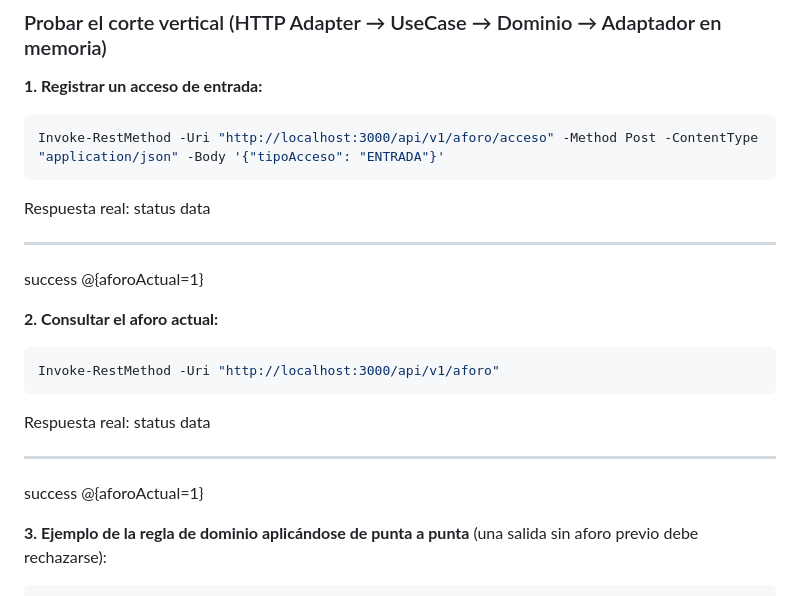
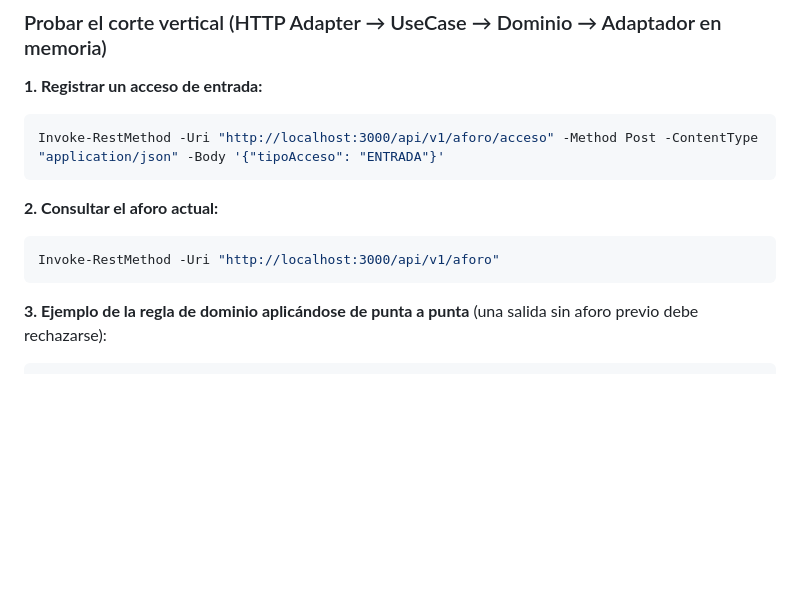
Before and after one commit to ISCOUTB/AS_202620_GimnasioUTB, a Markdown page: README.md, the part around the change. GitHub-like rendering; blank space fills up the shorter version.

Commit message:
Actualización del README
Removed example responses for API calls and cleaned up formatting.

````diff
--- a/README.md
+++ b/README.md
@@ -101,10 +101,6 @@ Deberías ver en consola: `Gimnasio UTB backend escuchando en el puerto 3000`.
 Invoke-RestMethod -Uri "http://localhost:3000/api/v1/aforo/acceso" -Method Post -ContentType "application/json" -Body '{"tipoAcceso": "ENTRADA"}'
 ```
 
-Respuesta real:
-status  data
-------  ----
-success @{aforoActual=1}
 
 **2. Consultar el aforo actual:**
 
@@ -112,10 +108,6 @@ success @{aforoActual=1}
 Invoke-RestMethod -Uri "http://localhost:3000/api/v1/aforo"
 ```
 
-Respuesta real:
-status  data
-------  ----
-success @{aforoActual=1}
 
 **3. Ejemplo de la regla de dominio aplicándose de punta a punta** (una salida sin aforo previo debe rechazarse):
 
````
